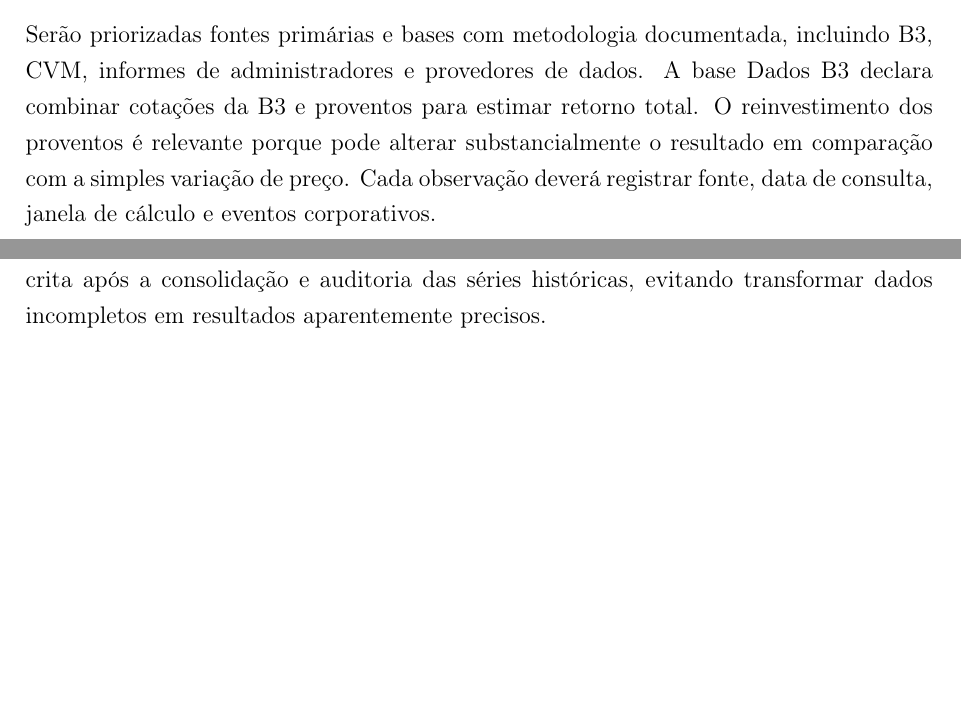
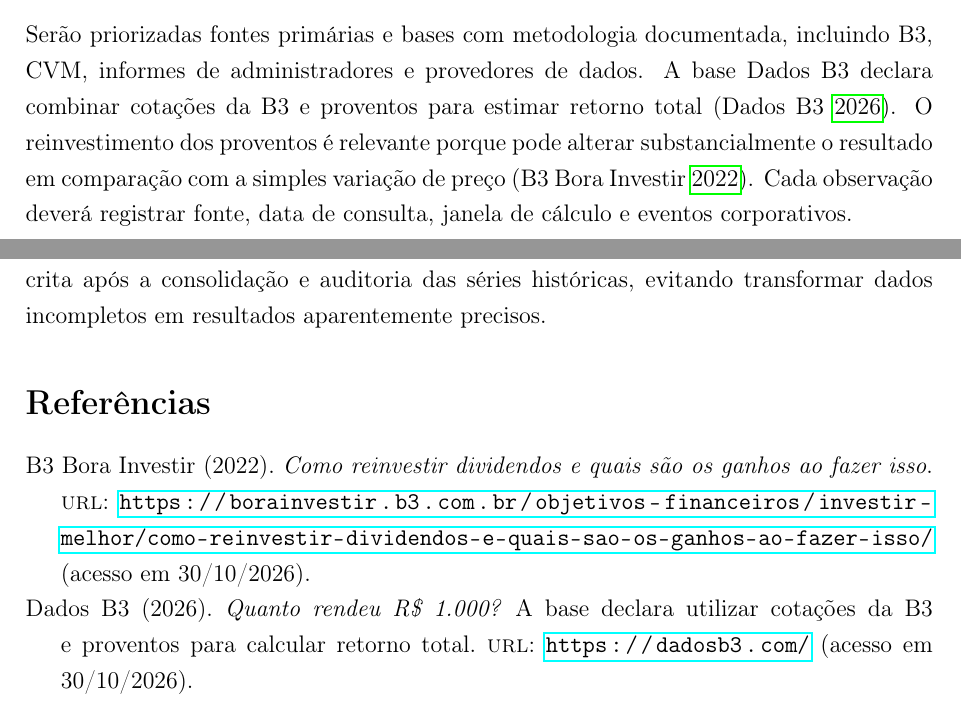
Before and after one commit to mayconjzj/Projetos-Nucleares---LaTex, a LaTeX paper (estudos/comparacao-acoes-fiis/main.tex): two parts of pages 4 and 6 of 6, joined at a grey line, cut so that both start at the same text, the shorter picture padded with empty space. Compiled offline with pdfLaTeX.

Commit message:
docs: connect bibliography and citations

```diff
--- a/estudos/comparacao-acoes-fiis/main.tex
+++ b/estudos/comparacao-acoes-fiis/main.tex
@@ -7,6 +7,8 @@
 \usepackage{setspace}
 \onehalfspacing
 \usepackage{hyperref}
+\usepackage[backend=biber,style=authoryear,sorting=nyt]{biblatex}
+\addbibresource{referencias.bib}
 \usepackage{pgfplots}
 \pgfplotsset{compat=1.18}
 \title{Ações e fundos imobiliários no Brasil: acumulação patrimonial e geração potencial de renda}
@@ -121,7 +123,7 @@ O retorno real será calculado descontando o IPCA acumulado:
 \end{equation}
 
 \subsection{Fontes e validação}
-Serão priorizadas fontes primárias e bases com metodologia documentada, incluindo B3, CVM, informes de administradores e provedores de dados. A base Dados B3 declara combinar cotações da B3 e proventos para estimar retorno total. O reinvestimento dos proventos é relevante porque pode alterar substancialmente o resultado em comparação com a simples variação de preço. Cada observação deverá registrar fonte, data de consulta, janela de cálculo e eventos corporativos.
+Serão priorizadas fontes primárias e bases com metodologia documentada, incluindo B3, CVM, informes de administradores e provedores de dados. A base Dados B3 declara combinar cotações da B3 e proventos para estimar retorno total \parencite{dadosb3}. O reinvestimento dos proventos é relevante porque pode alterar substancialmente o resultado em comparação com a simples variação de preço \parencite{b3reinvestimento}. Cada observação deverá registrar fonte, data de consulta, janela de cálculo e eventos corporativos.
 
 \section{Resultados}
 Os resultados numéricos ainda não foram preenchidos. Não serão inseridos valores sem validação da série de retorno total e do DY na mesma data de referência. A tabela abaixo será completada após a auditoria dos dados.
@@ -178,4 +180,5 @@ O retorno histórico não garante desempenho futuro. O DY é retrospectivo. Cust
 \section{Conclusão}
 O estudo estabelece uma metodologia comum para comparar ações e FIIs a partir do retorno total, crescimento patrimonial e renda potencial. A conclusão empírica será escrita após a consolidação e auditoria das séries históricas, evitando transformar dados incompletos em resultados aparentemente precisos.
 
+\printbibliography
 \end{document}
```
